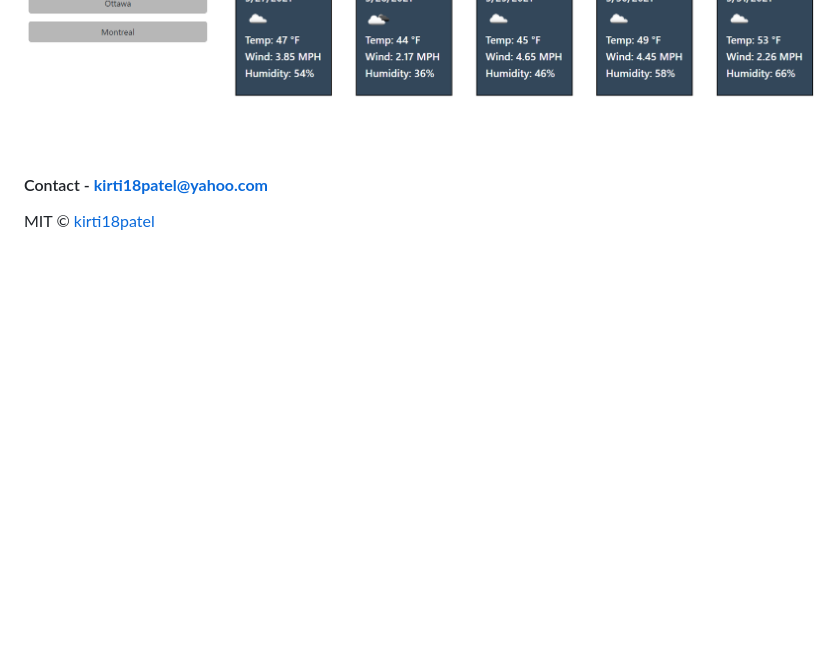
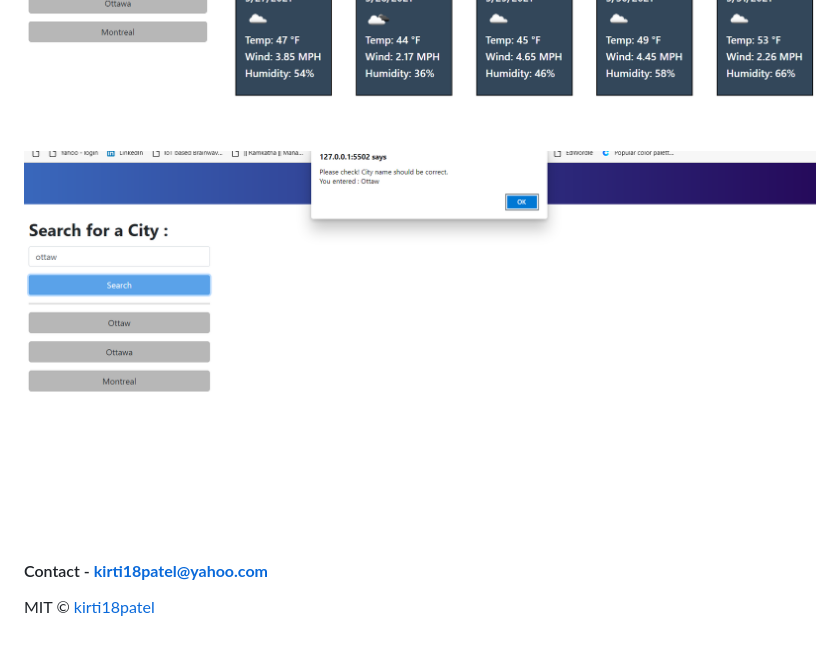
Before and after one commit to kirti18patel/weather-dashboard, a Markdown page: README.md, the part around the change. GitHub-like rendering; pictures changed too: assets/images/img4.png (added); blank space fills up the shorter version.

```diff
--- a/README.md
+++ b/README.md
@@ -21,6 +21,7 @@ click the link below to check the repository : [Github Repository Link](https://
 ![alt screenshot1](/assets/images/img1.png)
 ![alt screenshot1](/assets/images/img2.png)
 ![alt screenshot1](/assets/images/img3.png)
+![alt screenshot1](/assets/images/img4.png)
 
 #### Contact - **kirti18patel@yahoo.com**
 
```
Also changed, not shown: 1 other file.
